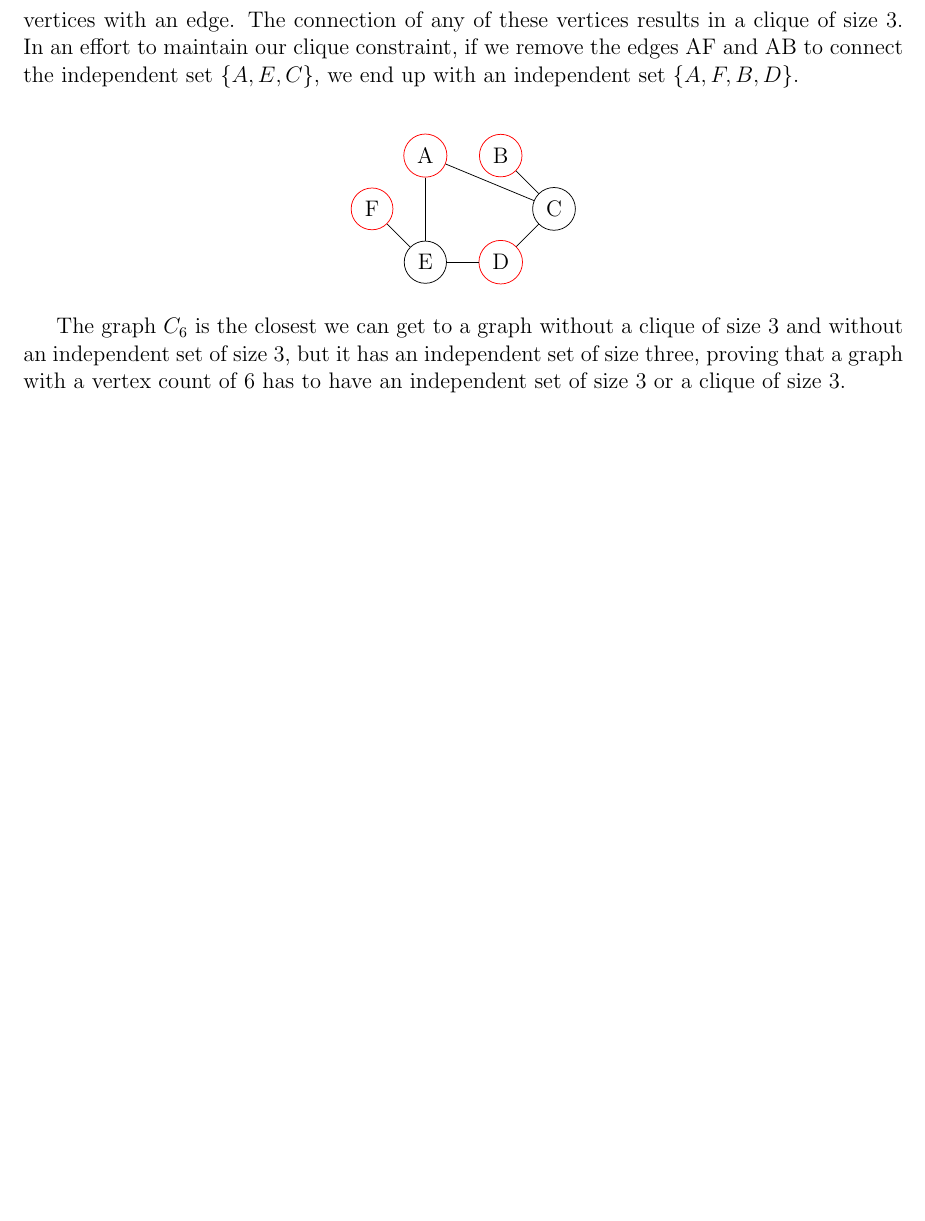
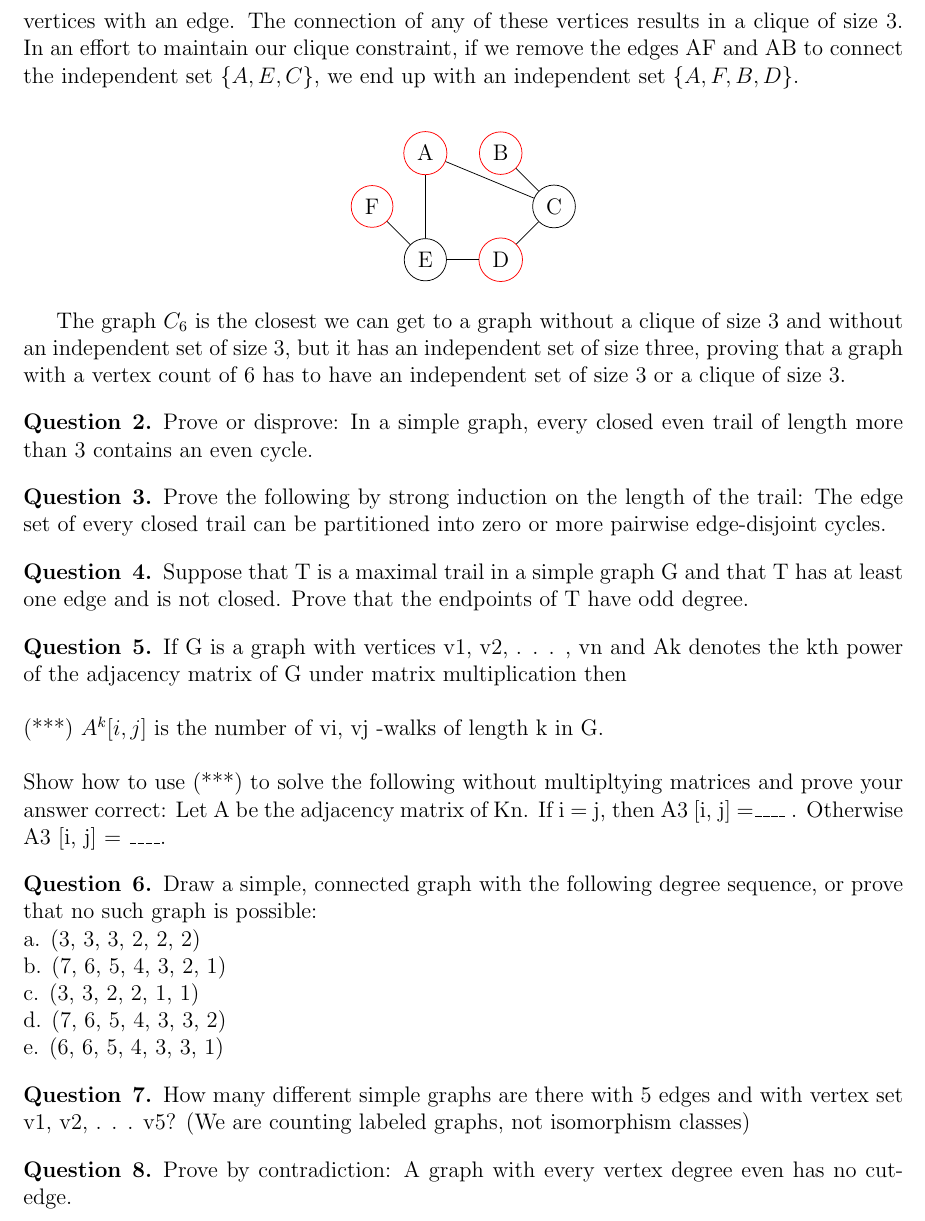
Before and after one commit to aseem96/2018-graph-theory, a LaTeX problem sheet (hw3/hw3.tex): part of page 2 of 2, cut so that both start at the same text, the shorter picture padded with empty space. Compiled offline with pdfLaTeX.

Commit message:
added the questions.  still need to be formatted, though

```diff
--- a/hw3/hw3.tex
+++ b/hw3/hw3.tex
@@ -104,6 +104,54 @@ This graph has a a maximum independent set of 3, and a maximum clique of 2. The
 
 The graph $C_6$ is the closest we can get to a graph without a clique of size 3 and without an independent set of size 3, but it has an independent set of size three, proving that a graph with a vertex count of 6 has to have an independent set of size 3 or a clique of size 3.
 
+\begin{question}{2}
+Prove or disprove: In a simple graph, every closed even trail of length more than 3 contains an
+even cycle.
+\end{question}
+
+\begin{question}{3}
+Prove the following by strong induction on the length of the trail: The edge set of every closed
+trail can be partitioned into zero or more pairwise edge-disjoint cycles.
+\end{question}
+
+\begin{question}{4}
+Suppose that T is a maximal trail in a simple graph G and that T has at least one edge and is
+not closed. Prove that the endpoints of T have odd degree.
+\end{question}
+
+\begin{question}{5}
+If G is a graph with vertices v1, v2, . . . , vn and Ak denotes the kth power of the adjacency matrix
+of G under matrix multiplication then \\ \\
+(***) $A^{k}[i, j]$ is the number of vi, vj -walks of length k in G. \\ \\
+Show how to use (***) to solve the following without multipltying matrices and prove your answer
+correct: Let A be the adjacency matrix of Kn. If i = j, then A3
+[i, j] =\_\_\_\_ . Otherwise
+A3
+[i, j] = \_\_\_\_.
+\end{question}
+
+\begin{question}{6}
+Draw a simple, connected graph with the following degree sequence, or prove that no such graph
+is possible: \\
+a. (3, 3, 3, 2, 2, 2) \\
+b. (7, 6, 5, 4, 3, 2, 1) \\
+c. (3, 3, 2, 2, 1, 1) \\
+d. (7, 6, 5, 4, 3, 3, 2) \\
+e. (6, 6, 5, 4, 3, 3, 1)
+\end{question}
+
+\begin{question}{7}
+ How many different simple graphs are there with 5 edges and with vertex set {v1, v2, . . . v5}?
+(We are counting labeled graphs, not isomorphism classes)
+\end{question}
+
+\begin{question}{8}
+Prove by contradiction: A graph with every vertex degree even has no cut-edge.
+\end{question}
+
+
+
+
 % --------------------------------------------------------------
 %     You don't have to mess with anything below this line.
 % --------------------------------------------------------------
```
Also changed, not shown: hw3/hw3.pdf.
